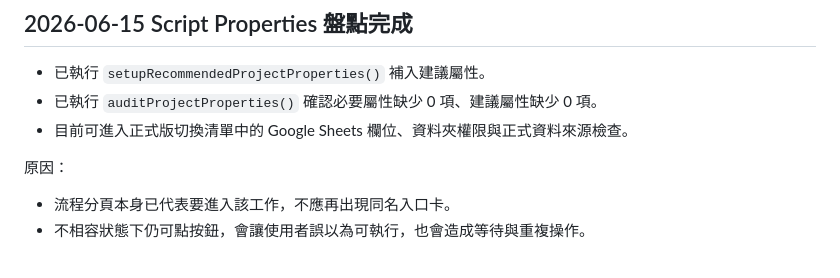
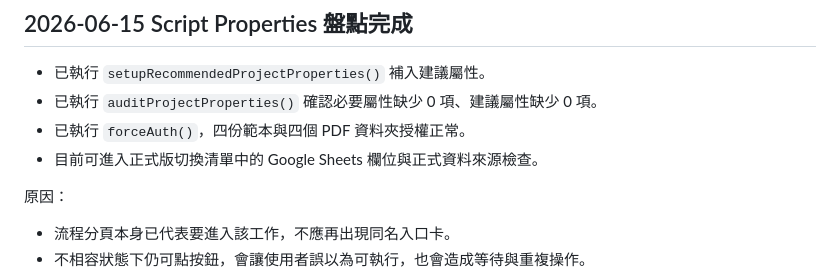
Before and after one commit to joedler/hope, a Markdown page: doc/決策紀錄.md, the part around the change. Rendered like a GitHub page.

```diff
--- a/doc/決策紀錄.md
+++ b/doc/決策紀錄.md
@@ -617,7 +617,8 @@
 
 - 已執行 `setupRecommendedProjectProperties()` 補入建議屬性。
 - 已執行 `auditProjectProperties()` 確認必要屬性缺少 0 項、建議屬性缺少 0 項。
-- 目前可進入正式版切換清單中的 Google Sheets 欄位、資料夾權限與正式資料來源檢查。
+- 已執行 `forceAuth()`，四份範本與四個 PDF 資料夾授權正常。
+- 目前可進入正式版切換清單中的 Google Sheets 欄位與正式資料來源檢查。
 
 原因：
 
```
Also changed, not shown: doc/正式版上線待辦清單.md (+1 -1 lines), doc/正式版替換前檢查清單.md (+2 -1 lines).
